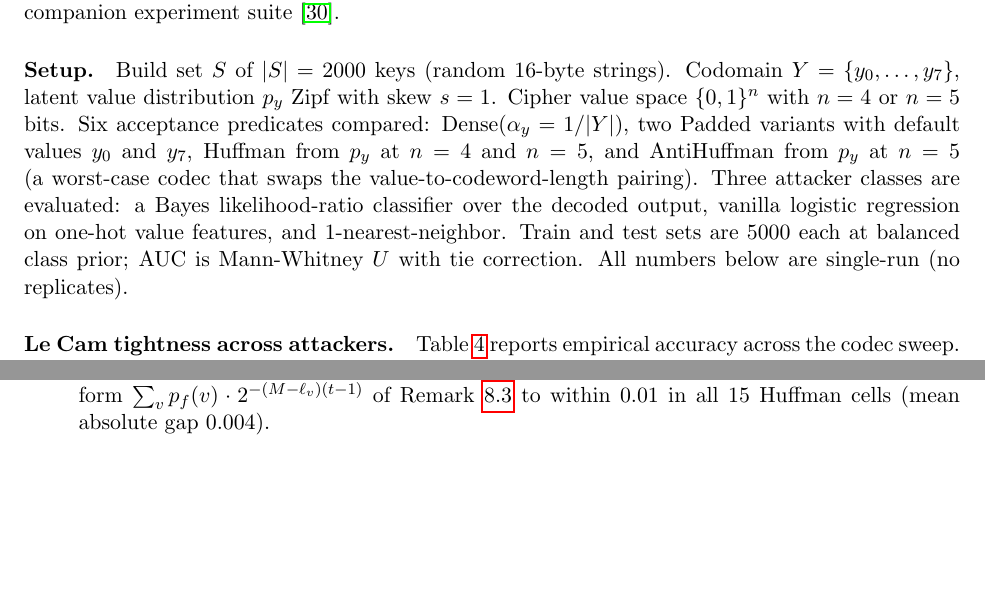
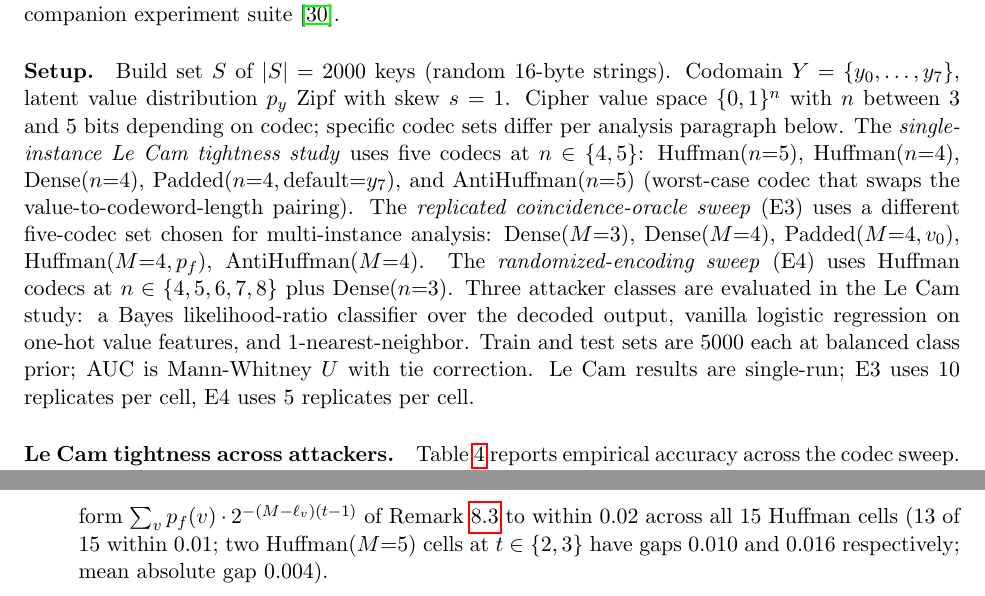
Before and after one commit to queelius/trapdoor-computing, a LaTeX paper (papers/cipher-maps/paper/cipher_maps.tex): two parts of pages 33 and 34 of 38 before the commit and two parts of pages 33 and 35 of 38 after it, joined at a grey line, cut so that both start at the same text, the shorter picture padded with empty space. Compiled offline with pdfLaTeX.

Commit message:
cipher-maps R8: fix MAJ-2 codec inventory mismatch + MAJ-3 E4 H1 claim
R8 review (2026-05-27) recommended minor-revision conditional on
MAJ-1 sister-paper Zenodo DOIs. Two new majors in §10.6 fixed here:

MAJ-2 (codec inventory mismatch):
Section 10.6 Setup paragraph claimed "Six acceptance predicates
compared" but three different sweeps use three different codec sets:
- Le Cam tightness table: Huffman M=4/5, Dense M=4, Padded y_7,
  AntiHuffman M=5 (5 codecs)
- E3 replicated coincidence-oracle: Dense M=3/M=4, Padded v_0,
  Huffman M=4, AntiHuffman M=4 (5 different codecs)
- E4 randomized-encoding K sweep: Huffman M=4/5/6/7/8, Dense M=3

Setup paragraph rewritten to enumerate each sweep's codec set
explicitly. Replicate counts also clarified per sweep (Le Cam
single-run; E3 10 replicates; E4 5 replicates).

MAJ-3 (E4 H1 "within 0.01 in all 15 cells" overstated):
Two cells exceed 0.01: Huffman M=5 t=2 at 0.0104, Huffman M=5
t=3 at 0.0163. Mean gap claim (0.004) correct; "within 0.01 in
all 15" was tighter than data supports.

Rewritten as: "within 0.02 across all 15 Huffman cells (13 of 15
within 0.01; two Huffman M=5 cells at t in {2,3} have gaps 0.010
and 0.016 respectively; mean absolute gap 0.004)."

Both fixes verified against e4/summary.md per-cell table and the
underlying CSV.

State: 38 pages, clean build. R8 carry-over MAJs remaining: MAJ-1
(sister-paper Zenodo DOIs, user task) + MAJ-4/5/6 (template port,
page trim, anonymization; all submission-time mechanical).

Co-Authored-By: Claude Opus 4.7 (1M context) <noreply@anthropic.com>

```diff
--- a/papers/cipher-maps/paper/cipher_maps.tex
+++ b/papers/cipher-maps/paper/cipher_maps.tex
@@ -2550,18 +2550,26 @@ suite~\cite{towell2026codec}.
 \paragraph{Setup.}
 Build set $S$ of $|S| = 2000$ keys (random $16$-byte strings).
 Codomain $Y = \{y_0, \ldots, y_7\}$, latent value distribution $p_y$
-Zipf with skew $s = 1$.  Cipher value space $\{0,1\}^n$ with $n = 4$
-or $n = 5$ bits.  Six acceptance predicates compared:
-$\mathrm{Dense}(\alpha_y = 1/|Y|)$,
-two $\mathrm{Padded}$ variants with default values $y_0$ and $y_7$,
-$\mathrm{Huffman}$ from $p_y$ at $n = 4$ and $n = 5$, and
-$\mathrm{AntiHuffman}$ from $p_y$ at $n = 5$ (a worst-case codec
-that swaps the value-to-codeword-length pairing).  Three attacker
-classes are evaluated: a Bayes likelihood-ratio classifier over the
-decoded output, vanilla logistic regression on one-hot value features,
-and 1-nearest-neighbor.  Train and test sets are 5000 each at balanced
-class prior; AUC is Mann-Whitney $U$ with tie correction.  All numbers
-below are single-run (no replicates).
+Zipf with skew $s = 1$.  Cipher value space $\{0,1\}^n$ with $n$
+between $3$ and $5$ bits depending on codec; specific codec sets
+differ per analysis paragraph below.  The \emph{single-instance
+Le~Cam tightness study} uses five codecs at $n \in \{4, 5\}$:
+$\mathrm{Huffman}(n{=}5)$, $\mathrm{Huffman}(n{=}4)$,
+$\mathrm{Dense}(n{=}4)$, $\mathrm{Padded}(n{=}4, \text{default}{=}y_7)$,
+and $\mathrm{AntiHuffman}(n{=}5)$ (worst-case codec that swaps the
+value-to-codeword-length pairing).  The \emph{replicated coincidence-oracle
+sweep} (E3) uses a different five-codec set chosen for multi-instance
+analysis: $\mathrm{Dense}(M{=}3)$, $\mathrm{Dense}(M{=}4)$,
+$\mathrm{Padded}(M{=}4, v_0)$, $\mathrm{Huffman}(M{=}4, p_f)$,
+$\mathrm{AntiHuffman}(M{=}4)$.  The \emph{randomized-encoding sweep}
+(E4) uses Huffman codecs at $n \in \{4, 5, 6, 7, 8\}$ plus
+$\mathrm{Dense}(n{=}3)$.  Three attacker classes are evaluated in the
+Le Cam study: a Bayes likelihood-ratio classifier over the decoded
+output, vanilla logistic regression on one-hot value features, and
+1-nearest-neighbor.  Train and test sets are 5000 each at balanced
+class prior; AUC is Mann-Whitney $U$ with tie correction.  Le Cam
+results are single-run; E3 uses $10$ replicates per cell, E4 uses
+$5$ replicates per cell.
 
 \paragraph{Le Cam tightness across attackers.}
 \Cref{tab:le-cam-tight} reports empirical accuracy across the codec
@@ -2687,8 +2695,10 @@ drops from $0.4156$ at $M = 4$ to $0.1058$ at $M = 5$, $0.0116$ at
 $M = 6$, $0.0018$ at $M = 7$, and $0.0002$ at $M = 8$.  Empirical
 values match the closed form
 $\sum_v p_f(v) \cdot 2^{-(M - \ell_v)(t - 1)}$ of
-Remark~\ref{rem:huffman-member-coincidence} to within $0.01$ in
-all $15$ Huffman cells (mean absolute gap $0.004$).
+Remark~\ref{rem:huffman-member-coincidence} to within $0.02$ across
+all $15$ Huffman cells ($13$ of $15$ within $0.01$; two
+$\mathrm{Huffman}(M{=}5)$ cells at $t \in \{2, 3\}$ have gaps
+$0.010$ and $0.016$ respectively; mean absolute gap $0.004$).
 
 \item[H2, decode-coincidence invariance under $K$.]
 The decode-coincidence attacker's accuracy is invariant under the
```
Also changed, not shown: papers/cipher-maps/cipher_maps.pdf, papers/cipher-maps/paper/cipher_maps.pdf.
